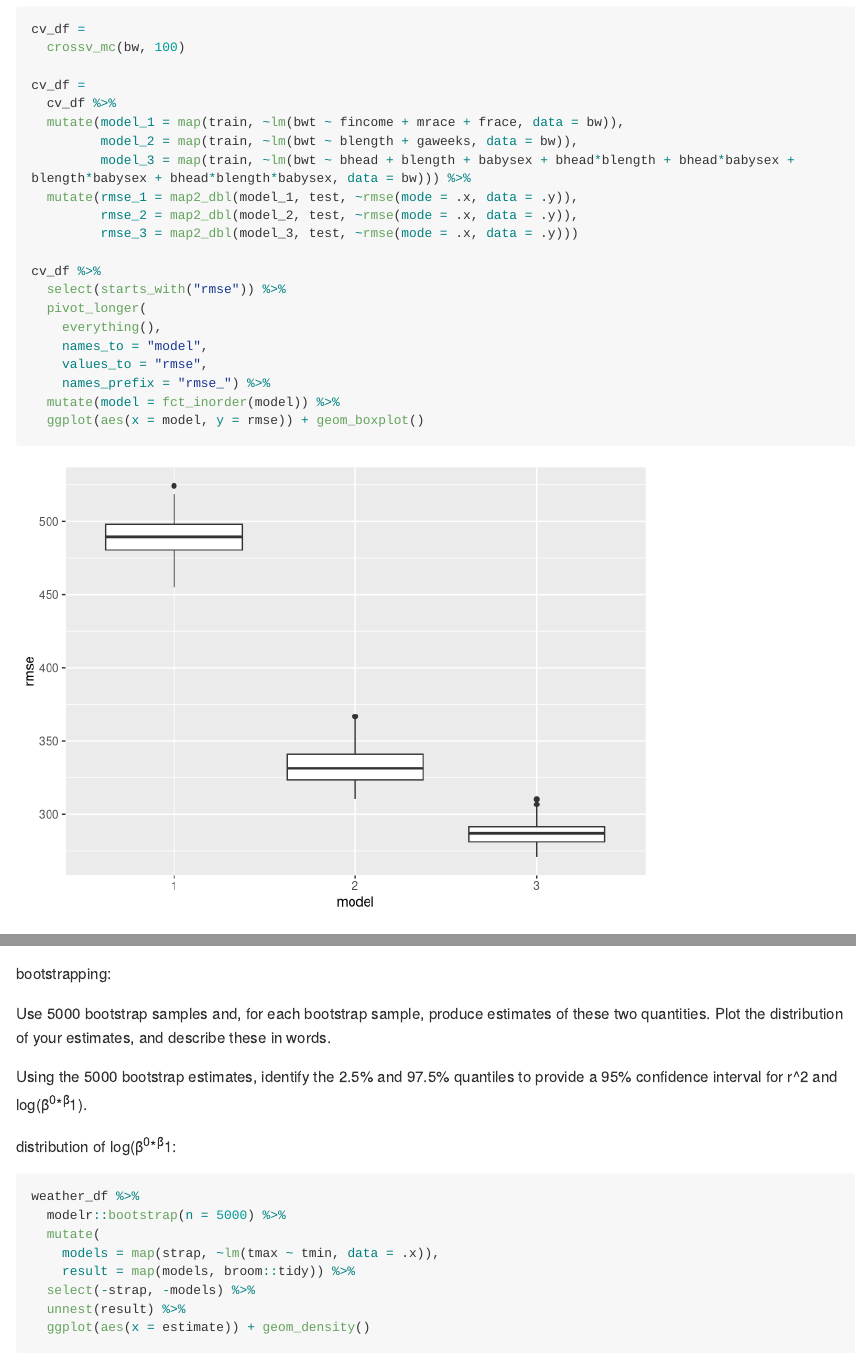
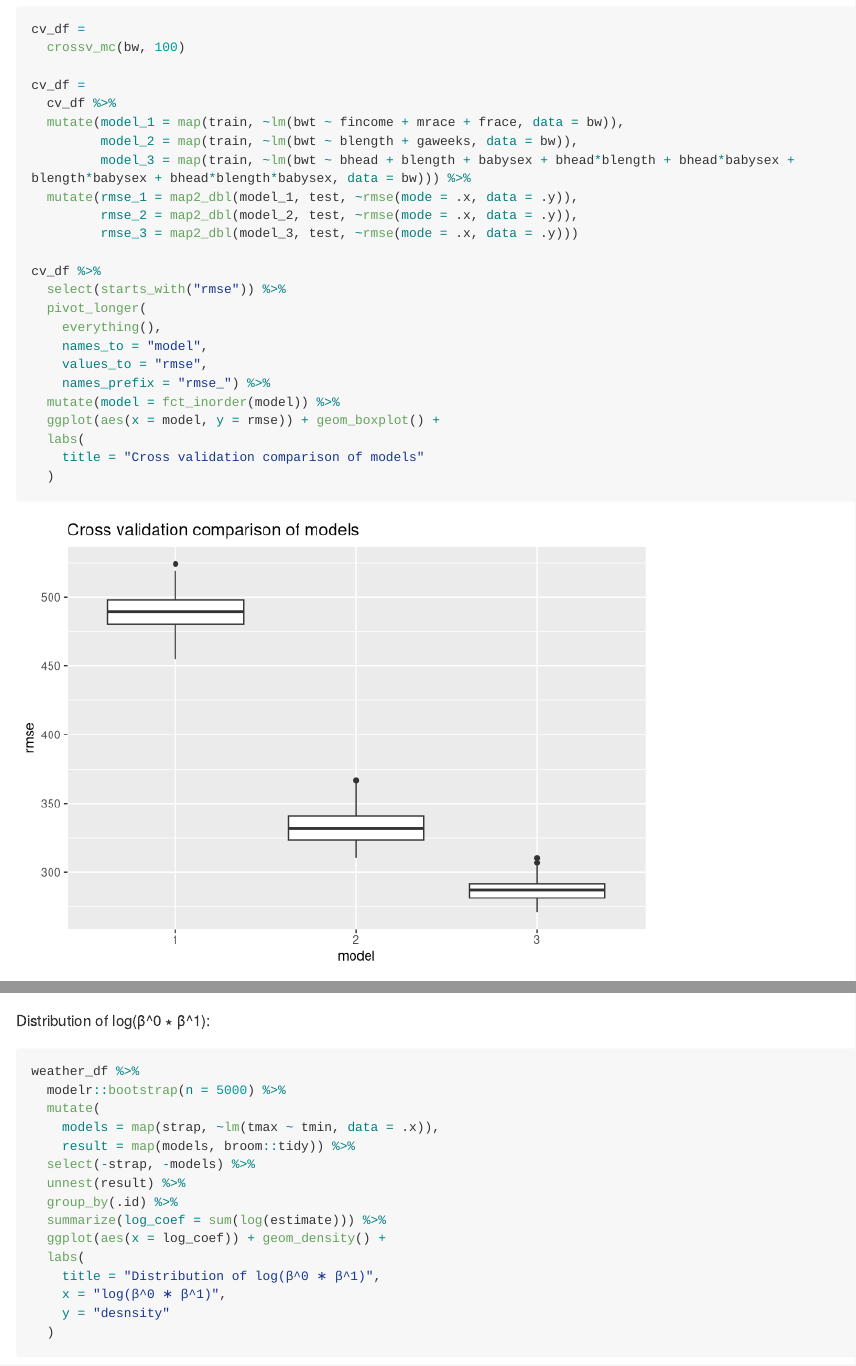
Before and after one commit to samloewen/p8105_hw6_scl2160, an R Markdown document (p8105_hw6_scl2160.Rmd): the page in a window 1100 px wide, from 2260 px down, and a second part further down, joined at a grey line. Rendered offline with R 4.5, knitr and Pandoc, with nearby package versions; code that draws random numbers runs with fixed seeds of ours; some code elsewhere in the file could not run offline; long lines of code are wrapped; column names are cleaned by a stand-in for the janitor package.

Commit message:
final updates

````diff
--- a/p8105_hw6_scl2160.Rmd
+++ b/p8105_hw6_scl2160.Rmd
@@ -87,7 +87,10 @@ cv_df %>%
     values_to = "rmse",
     names_prefix = "rmse_") %>%
   mutate(model = fct_inorder(model)) %>%
-  ggplot(aes(x = model, y = rmse)) + geom_boxplot()
+  ggplot(aes(x = model, y = rmse)) + geom_boxplot() +
+  labs(
+    title = "Cross validation comparison of models"
+  )
 
 ```
 
@@ -116,13 +119,7 @@ lm(tmax ~ tmin, data = weather_df) %>%
   broom::tidy()
 ```
 
-bootstrapping:
-
-Use 5000 bootstrap samples and, for each bootstrap sample, produce estimates of these two quantities. Plot the distribution of your estimates, and describe these in words.
-
-Using the 5000 bootstrap estimates, identify the 2.5% and 97.5% quantiles to provide a 95% confidence interval for r^2 and log(β^0∗β^1).
-
-distribution of log(β^0∗β^1:
+Distribution of log(β^0 ∗ β^1):
 
 ```{r}
 weather_df %>%
@@ -132,4 +129,10 @@ weather_df %>%
     result = map(models, broom::tidy)) %>%
   select(-strap, -models) %>%
   unnest(result) %>%
-  ggplot(aes(x = estimate)) + geom_density()
+  group_by(.id) %>%
+  summarize(log_coef = sum(log(estimate))) %>%
+  ggplot(aes(x = log_coef)) + geom_density() +
+  labs(
+    title = "Distribution of log(β^0 ∗ β^1)",
+    x = "log(β^0 ∗ β^1)",
+    y = "desnsity"
````
Also changed, not shown: p8105_hw6_scl2160.md, p8105_hw6_scl2160_files/figure-gfm/unnamed-chunk-5-1.png, p8105_hw6_scl2160_files/figure-gfm/unnamed-chunk-8-1.png, p8105_hw6_scl2160_files/figure-gfm/unnamed-chunk-9-1.png, p8105_hw6_scl2160.Rmd (21 more changed lines).
